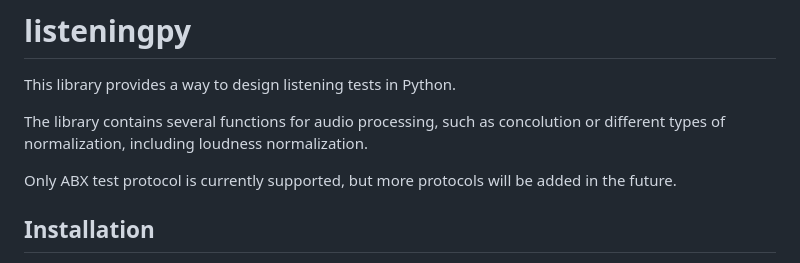
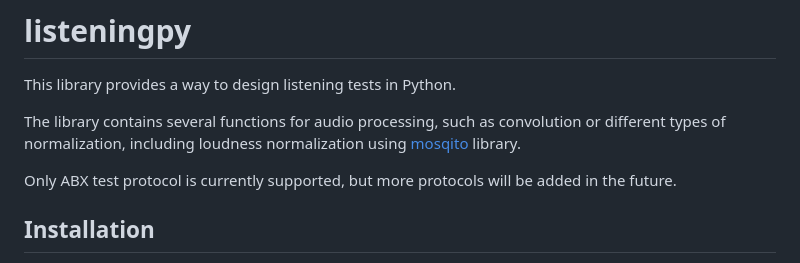
Before and after one commit to vyhyb/listeningpy, a Markdown page: README.md, the part around the change printed below. GitHub-like rendering.

Commit message:
minor changes to README

```diff
--- a/README.md
+++ b/README.md
@@ -2,7 +2,7 @@
 
 This library provides a way to design listening tests in Python.
 
-The library contains several functions for audio processing, such as concolution or different types of normalization, including loudness normalization.
+The library contains several functions for audio processing, such as convolution or different types of normalization, including loudness normalization using [mosqito](https://github.com/Eomys/MoSQITo) library.
 
 Only ABX test protocol is currently supported, but more protocols will be added in the future.
 
```
Also changed, not shown: other parts of README.md (+1 -1 lines), listeningpy/LICENSE.md (deleted, +0 -13 lines).
